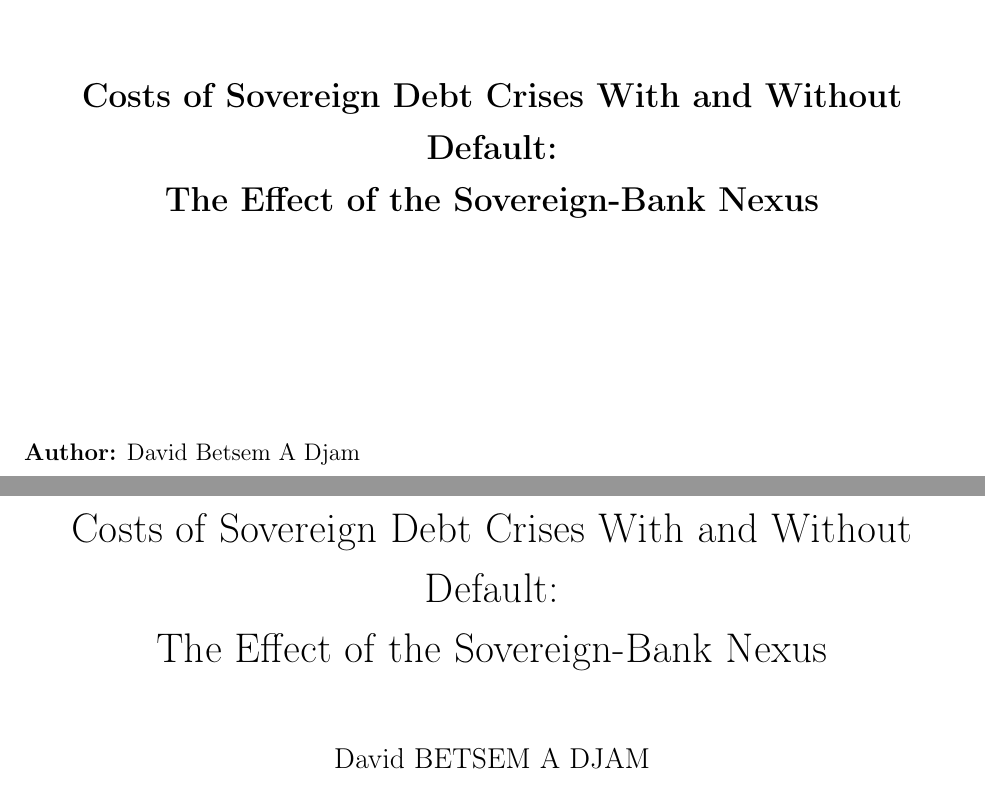
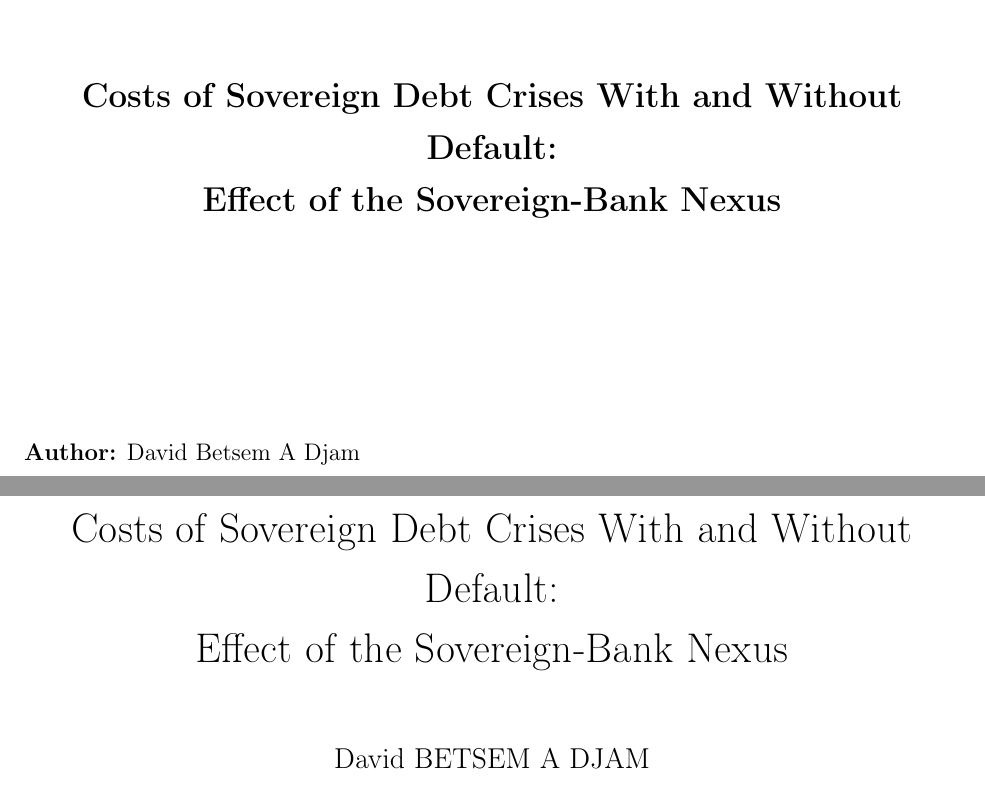
Before and after one commit to Thebadd/Research-project-sovereign-spread-crises-, a LaTeX paper (paper/main.tex): two parts of pages 1 and 2 of 42, joined at a grey line, cut so that both start at the same text. Compiled offline with pdfLaTeX.

Commit message:
Drop "The" from the subtitle
Final title: "Costs of Sovereign Debt Crises With and Without
Default: Effect of the Sovereign-Bank Nexus".

```diff
--- a/paper/main.tex
+++ b/paper/main.tex
@@ -43,7 +43,7 @@
 \newcommand{\source}[1]{\par\begingroup\footnotesize\itshape\justifying\noindent Source: #1\par\endgroup}
 
 \title{Costs of Sovereign Debt Crises With and Without Default:\\
-The Effect of the Sovereign-Bank Nexus}
+Effect of the Sovereign-Bank Nexus}
 \author{David BETSEM A DJAM}
 \date{September 2026}
 
@@ -58,7 +58,7 @@ The Effect of the Sovereign-Bank Nexus}
 \includegraphics[width=0.75\textwidth]{figures/ipp_logos.png}\\[3cm]
 {\large Master in Economics}\\[3cm]
 {\bfseries\Large Costs of Sovereign Debt Crises With and Without Default:\\[0.3cm]
-The Effect of the Sovereign-Bank Nexus}\\[4cm]
+Effect of the Sovereign-Bank Nexus}\\[4cm]
 \begin{flushleft}
 \textbf{Author:} David Betsem A Djam\\[0.3cm]
 \textbf{Supervisor:} Prof. Eric Mengus\\[0.3cm]
```
